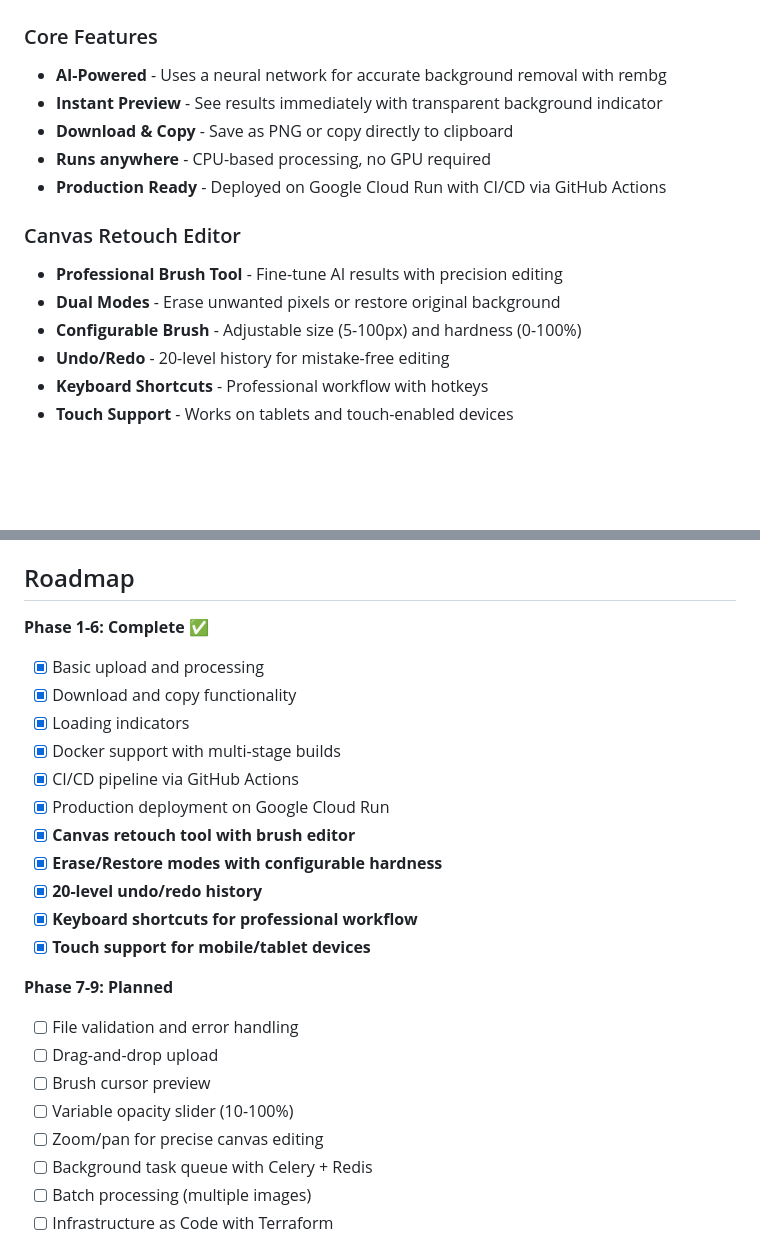
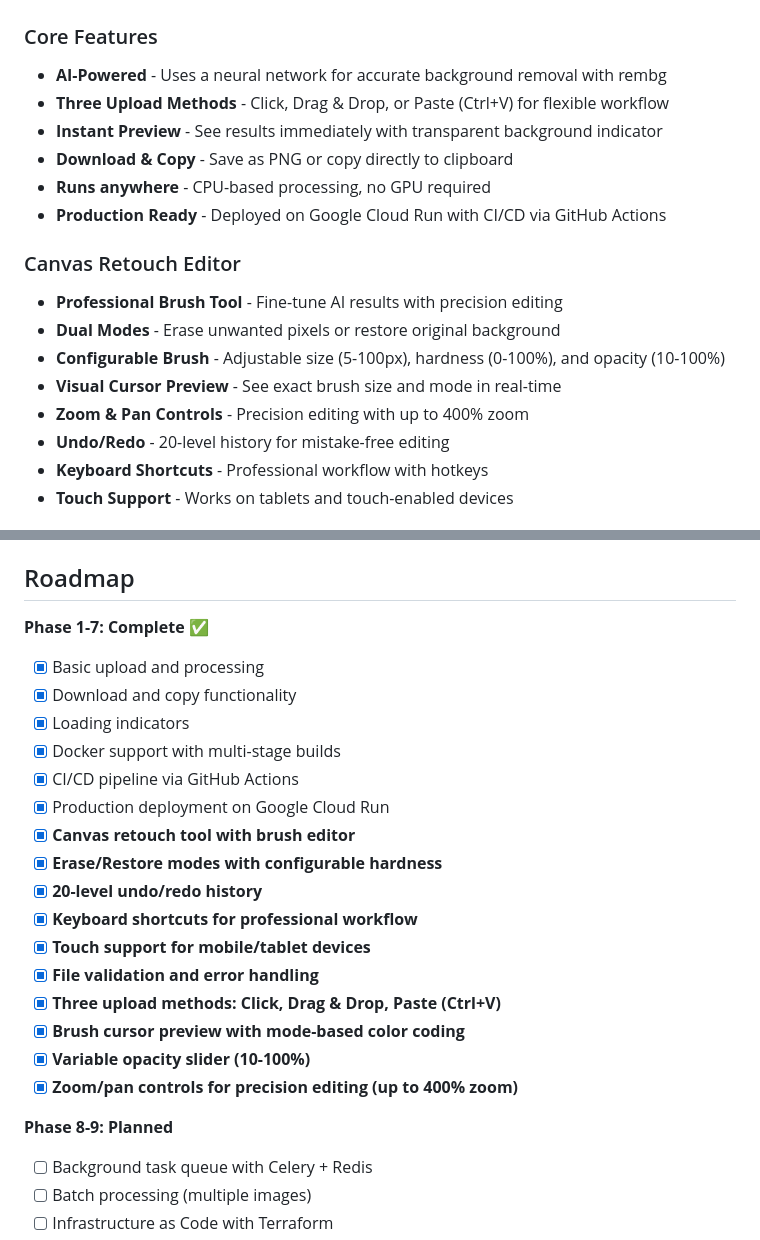
Before and after one commit to rafaelanobre/remove-bg, a Markdown page: README.md, 2 parts joined by grey strips. GitHub-like rendering; blank space fills up the shorter version.

```diff
--- a/README.md
+++ b/README.md
@@ -20,6 +20,7 @@ Upload an image → AI removes background → Download or copy the result!
 
 ### Core Features
 - **AI-Powered** - Uses a neural network for accurate background removal with rembg
+- **Three Upload Methods** - Click, Drag & Drop, or Paste (Ctrl+V) for flexible workflow
 - **Instant Preview** - See results immediately with transparent background indicator
 - **Download & Copy** - Save as PNG or copy directly to clipboard
 - **Runs anywhere** - CPU-based processing, no GPU required
@@ -28,7 +29,9 @@ Upload an image → AI removes background → Download or copy the result!
 ### Canvas Retouch Editor
 - **Professional Brush Tool** - Fine-tune AI results with precision editing
 - **Dual Modes** - Erase unwanted pixels or restore original background
-- **Configurable Brush** - Adjustable size (5-100px) and hardness (0-100%)
+- **Configurable Brush** - Adjustable size (5-100px), hardness (0-100%), and opacity (10-100%)
+- **Visual Cursor Preview** - See exact brush size and mode in real-time
+- **Zoom & Pan Controls** - Precision editing with up to 400% zoom
 - **Undo/Redo** - 20-level history for mistake-free editing
 - **Keyboard Shortcuts** - Professional workflow with hotkeys
 - **Touch Support** - Works on tablets and touch-enabled devices
@@ -201,7 +215,7 @@ See `.github/workflows/deploy.yml` for the complete CI/CD configuration.
 
 ## Roadmap
 
-**Phase 1-6: Complete ✅**
+**Phase 1-7: Complete ✅**
 - [x] Basic upload and processing
 - [x] Download and copy functionality
 - [x] Loading indicators
@@ -213,13 +227,13 @@ See `.github/workflows/deploy.yml` for the complete CI/CD configuration.
 - [x] **20-level undo/redo history**
 - [x] **Keyboard shortcuts for professional workflow**
 - [x] **Touch support for mobile/tablet devices**
+- [x] **File validation and error handling**
+- [x] **Three upload methods: Click, Drag & Drop, Paste (Ctrl+V)**
+- [x] **Brush cursor preview with mode-based color coding**
+- [x] **Variable opacity slider (10-100%)**
+- [x] **Zoom/pan controls for precision editing (up to 400% zoom)**
 
-**Phase 7-9: Planned**
-- [ ] File validation and error handling
-- [ ] Drag-and-drop upload
-- [ ] Brush cursor preview
-- [ ] Variable opacity slider (10-100%)
-- [ ] Zoom/pan for precise canvas editing
+**Phase 8-9: Planned**
 - [ ] Background task queue with Celery + Redis
 - [ ] Batch processing (multiple images)
 - [ ] Infrastructure as Code with Terraform
```
Also changed, not shown: other parts of README.md (+21 -10 lines).
